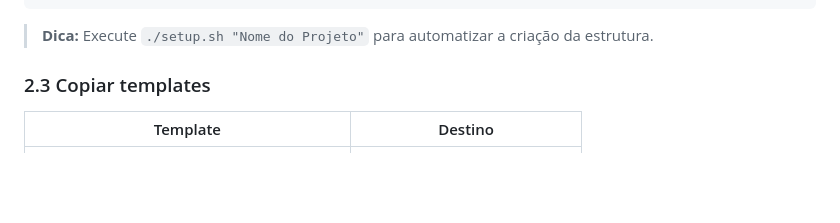
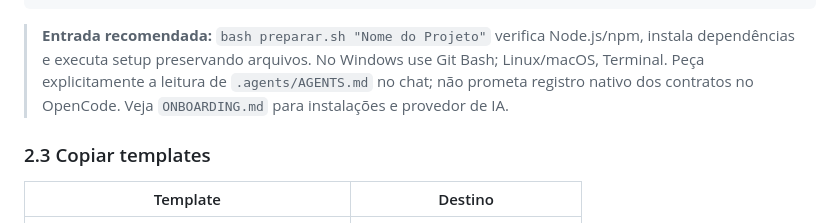
Before and after one commit to gbardusco/agente-de-aulas-senac, a Markdown page: .agents/agente-setup-inicial.md, the part around the change. GitHub-like rendering; blank space fills up the shorter version.

Commit message:
docs: use unified workspace preparation in setup agent

````diff
--- a/.agents/agente-setup-inicial.md
+++ b/.agents/agente-setup-inicial.md
@@ -49,7 +49,7 @@ NOME-DO-PROJETO/
 └── .gitignore        # Copiar do template
 ```
 
-> **Dica:** Execute `./setup.sh "Nome do Projeto"` para automatizar a criação da estrutura.
+> **Entrada recomendada:** `bash preparar.sh "Nome do Projeto"` verifica Node.js/npm, instala dependências e executa setup preservando arquivos. No Windows use Git Bash; Linux/macOS, Terminal. Peça explicitamente a leitura de `.agents/AGENTS.md` no chat; não prometa registro nativo dos contratos no OpenCode. Veja `ONBOARDING.md` para instalações e provedor de IA.
 
 ### 2.3 Copiar templates
 
````
